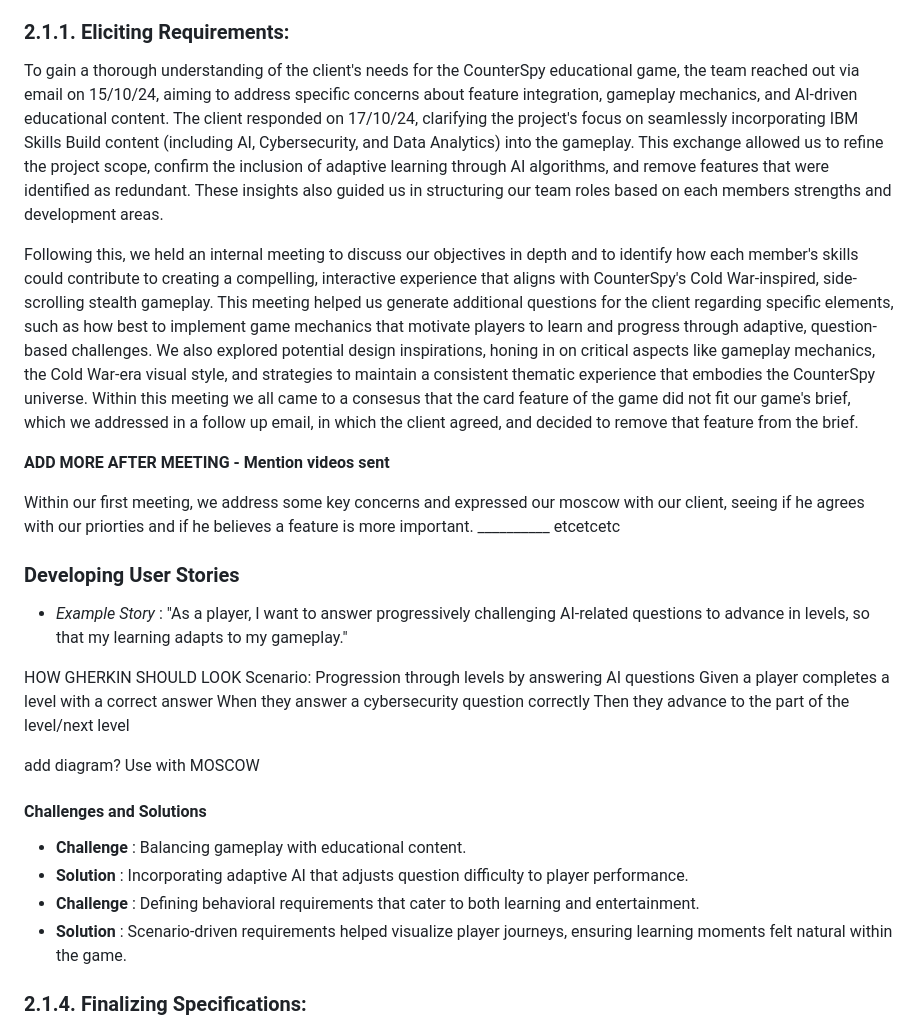
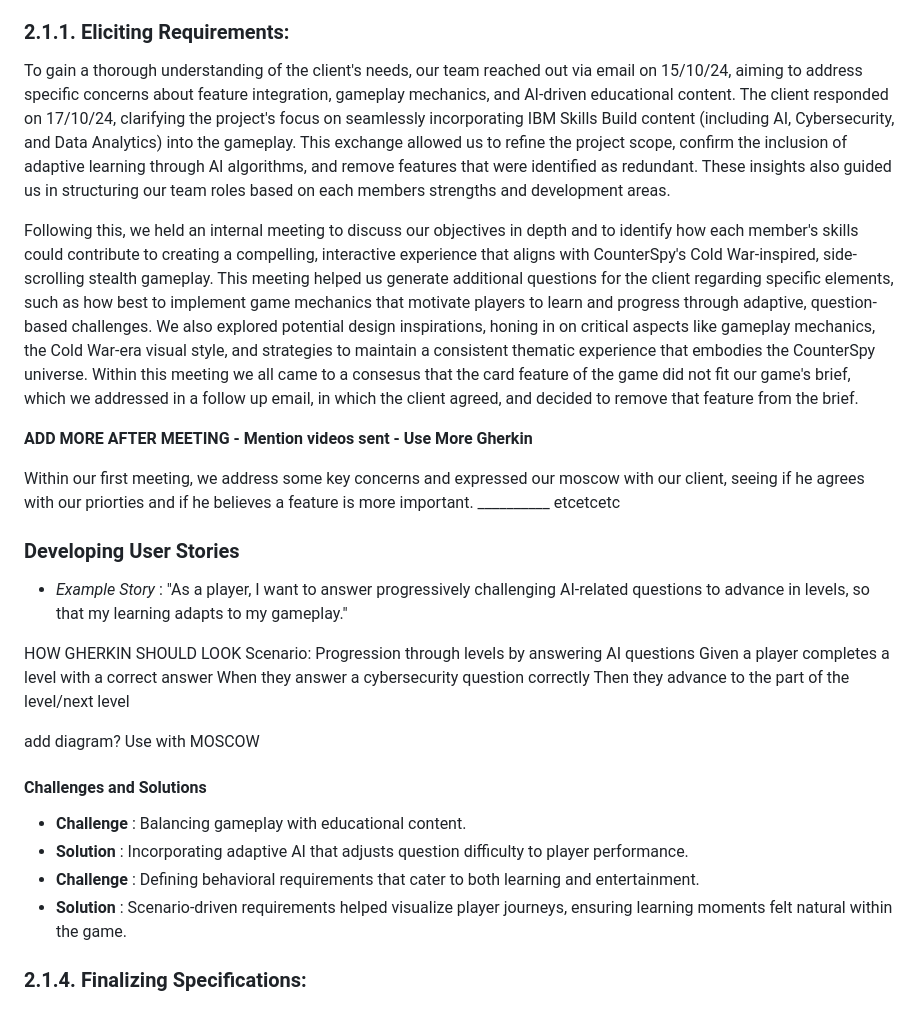
Before and after one commit to COMP2281/software-engineering-group24-25-05, a Markdown page: documentation/requirements.md, the part around the change printed below. GitHub-like rendering.

```diff
--- a/documentation/requirements.md
+++ b/documentation/requirements.md
@@ -84,13 +90,14 @@ Report on the steps undertaken by the group to elicit the client’s requirement
 
 ### 2.1.1. **Eliciting Requirements:**
 
-To gain a thorough understanding of the client's needs for the CounterSpy educational game, the team reached out via email on 15/10/24, aiming to address specific concerns about feature integration, gameplay mechanics, and AI-driven educational content. The client responded on 17/10/24, clarifying the project's focus on seamlessly incorporating IBM Skills Build content (including AI, Cybersecurity, and Data Analytics) into the gameplay. This exchange allowed us to refine the project scope, confirm the inclusion of adaptive learning through AI algorithms, and remove features that were identified as redundant. These insights also guided us in structuring our team roles based on each members strengths and development areas.
+To gain a thorough understanding of the client's needs, our team reached out via email on 15/10/24, aiming to address specific concerns about feature integration, gameplay mechanics, and AI-driven educational content. The client responded on 17/10/24, clarifying the project's focus on seamlessly incorporating IBM Skills Build content (including AI, Cybersecurity, and Data Analytics) into the gameplay. This exchange allowed us to refine the project scope, confirm the inclusion of adaptive learning through AI algorithms, and remove features that were identified as redundant. These insights also guided us in structuring our team roles based on each members strengths and development areas.
 
 Following this, we held an internal meeting to discuss our objectives in depth and to identify how each member's skills could contribute to creating a compelling, interactive experience that aligns with CounterSpy's Cold War-inspired, side-scrolling stealth gameplay. This meeting helped us generate additional questions for the client regarding specific elements, such as how best to implement game mechanics that motivate players to learn and progress through adaptive, question-based challenges. We also explored potential design inspirations, honing in on critical aspects like gameplay mechanics, the Cold War-era visual style, and strategies to maintain a consistent thematic experience that embodies the CounterSpy universe. Within this meeting we all came to a consesus that the card feature of the game did not fit our game's brief, which we addressed in a follow up email, in which the client agreed, and decided to remove that feature from the brief.
 
-**ADD MORE AFTER MEETING - Mention videos sent**
+**ADD MORE AFTER MEETING - Mention videos sent - Use More Gherkin**
 
 Within our first meeting, we address some key concerns and expressed our moscow with our client, seeing if he agrees with our priorties and if he believes a feature is more important. __________ etcetcetc
+
 
 ### Developing User Stories
 
@@ -102,8 +109,6 @@ Given a player completes a level with a correct answer
 When they answer a cybersecurity question correctly
 Then they advance to the part of the level/next level
 
-
-
 add diagram? Use with MOSCOW
 
 #### Challenges and Solutions
@@ -112,7 +117,6 @@ add diagram? Use with MOSCOW
 * **Solution** : Incorporating adaptive AI that adjusts question difficulty to player performance.
 * **Challenge** : Defining behavioral requirements that cater to both learning and entertainment.
 * **Solution** : Scenario-driven requirements helped visualize player journeys, ensuring learning moments felt natural within the game.
-
 
 ### 2.1.4. **Finalizing Specifications:**
 
```
Also changed, not shown: other parts of documentation/requirements.md (+16 -10 lines).
